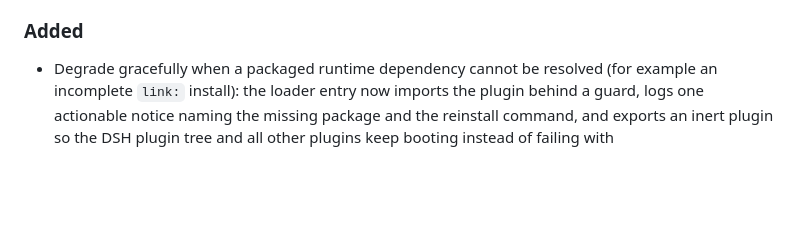
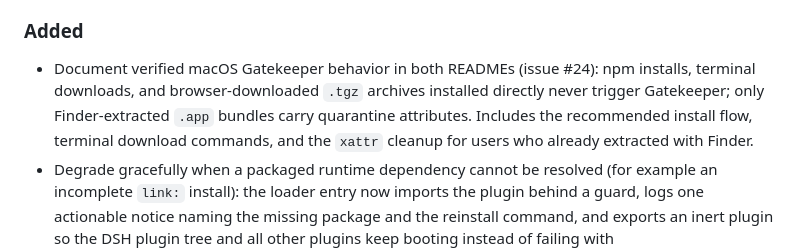
Before and after one commit to 3b2ht90/dsh-dafeiyu, a Markdown page: CHANGELOG.md, the part around the change. Rendered like a GitHub page; blank space fills up the shorter version.

```diff
--- a/CHANGELOG.md
+++ b/CHANGELOG.md
@@ -10,6 +10,12 @@
 
 ### Added
 
+- Document verified macOS Gatekeeper behavior in both READMEs (issue #24):
+  npm installs, terminal downloads, and browser-downloaded `.tgz` archives
+  installed directly never trigger Gatekeeper; only Finder-extracted `.app`
+  bundles carry quarantine attributes. Includes the recommended install flow,
+  terminal download commands, and the `xattr` cleanup for users who already
+  extracted with Finder.
 - Degrade gracefully when a packaged runtime dependency cannot be resolved
   (for example an incomplete `link:` install): the loader entry now imports
   the plugin behind a guard, logs one actionable notice naming the missing
```
Also changed, not shown: README.md (+26 -2 lines), README_EN.md (+29 -1 lines).
